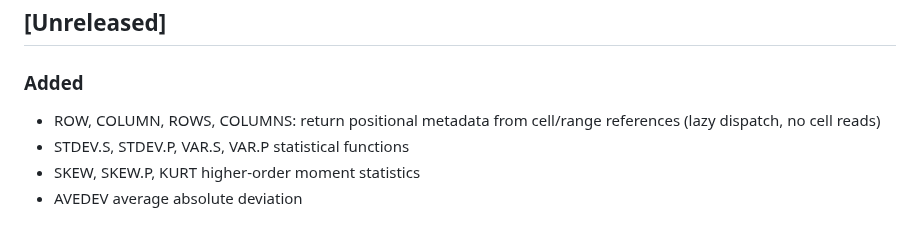
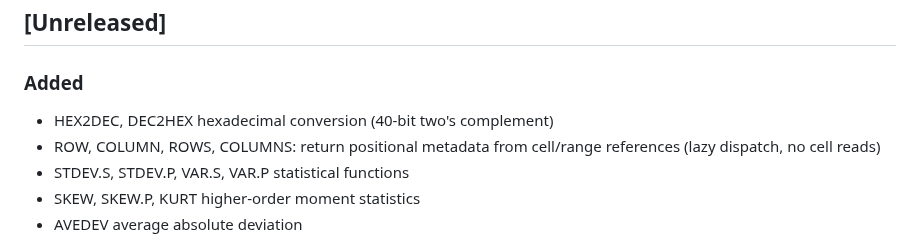
Before and after one commit to cilladev/xlstream, a Markdown page: CHANGELOG.md, the part around the change. GitHub-like rendering.

```diff
--- a/CHANGELOG.md
+++ b/CHANGELOG.md
@@ -6,6 +6,7 @@ Semver.
 ## [Unreleased]
 
 ### Added
+- HEX2DEC, DEC2HEX hexadecimal conversion (40-bit two's complement)
 - ROW, COLUMN, ROWS, COLUMNS: return positional metadata from cell/range references (lazy dispatch, no cell reads)
 - STDEV.S, STDEV.P, VAR.S, VAR.P statistical functions
 - SKEW, SKEW.P, KURT higher-order moment statistics
```
Also changed, not shown: docs/functions.md (+2 -2 lines), 1 other file.
